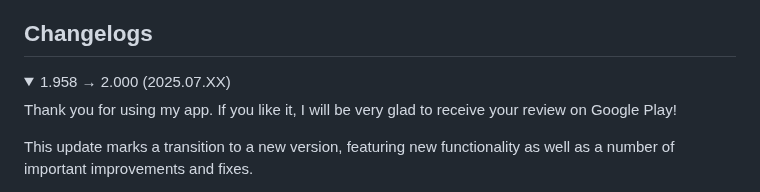
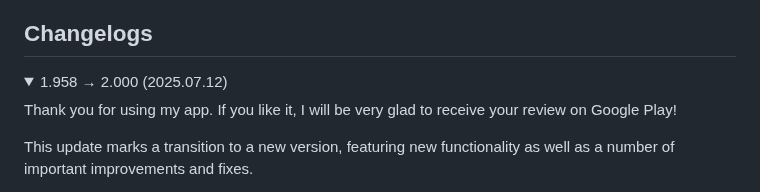
Before and after one commit to Azerlag/ZenAir-Privacy-Policy, a Markdown page: README.md, the part around the change. Rendered like a GitHub page; folded sections open.

Commit message:
2,000 Update README.md

```diff
--- a/README.md
+++ b/README.md
@@ -216,7 +216,7 @@ Ensure that the format specified in the app is strictly followed, including main
 ## Changelogs
 
 <details>
-<summary>1.958 → 2.000 (2025.07.XX)</summary>
+<summary>1.958 → 2.000 (2025.07.12)</summary>
 
 Thank you for using my app. If you like it, I will be very glad to receive your review on Google Play!
 
```
